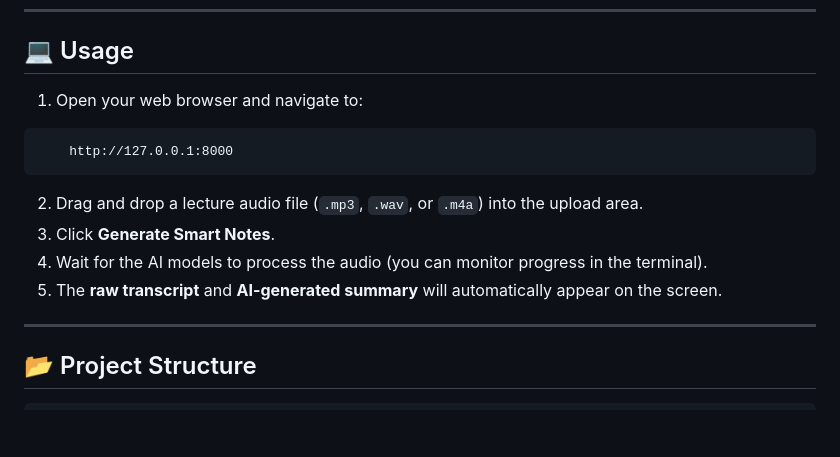
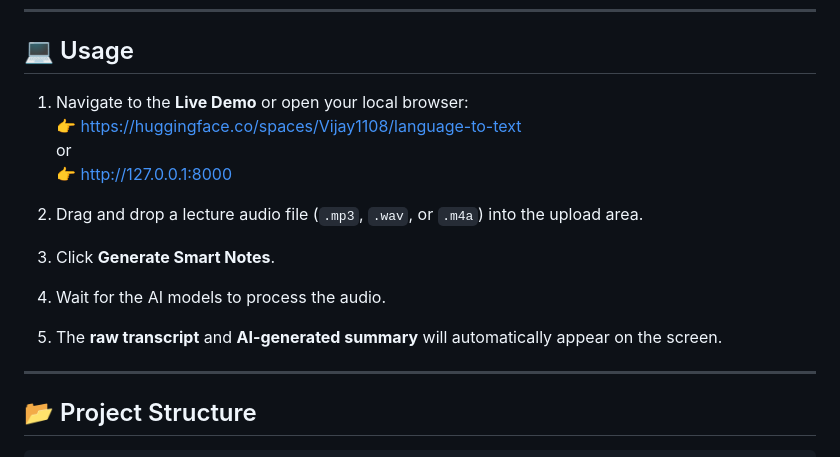
Before and after one commit to Vijay-Chandra-11/Aicte-project-voice-to-text, a Markdown page: README.md, the part around the change. Drawn GitHub-style; blank space fills up the shorter version.

````diff
--- a/README.md
+++ b/README.md
@@ -83,19 +83,18 @@ your local cache. Subsequent runs will be significantly faster.
 
 ## 💻 Usage
 
-1.  Open your web browser and navigate to:
+1. Navigate to the **Live Demo** or open your local browser:
+   👉 https://huggingface.co/spaces/Vijay1108/language-to-text
+   or
+   👉 http://127.0.0.1:8000
 
-```{=html}
-    http://127.0.0.1:8000
-```
+2. Drag and drop a lecture audio file (`.mp3`, `.wav`, or `.m4a`) into the upload area.
 
-2.  Drag and drop a lecture audio file (`.mp3`, `.wav`, or `.m4a`) into
-    the upload area.
-3.  Click **Generate Smart Notes**.
-4.  Wait for the AI models to process the audio (you can monitor
-    progress in the terminal).
-5.  The **raw transcript** and **AI-generated summary** will
-    automatically appear on the screen.
+3. Click **Generate Smart Notes**.
+
+4. Wait for the AI models to process the audio.
+
+5. The **raw transcript** and **AI-generated summary** will automatically appear on the screen.
 
 ------------------------------------------------------------------------
 
````
